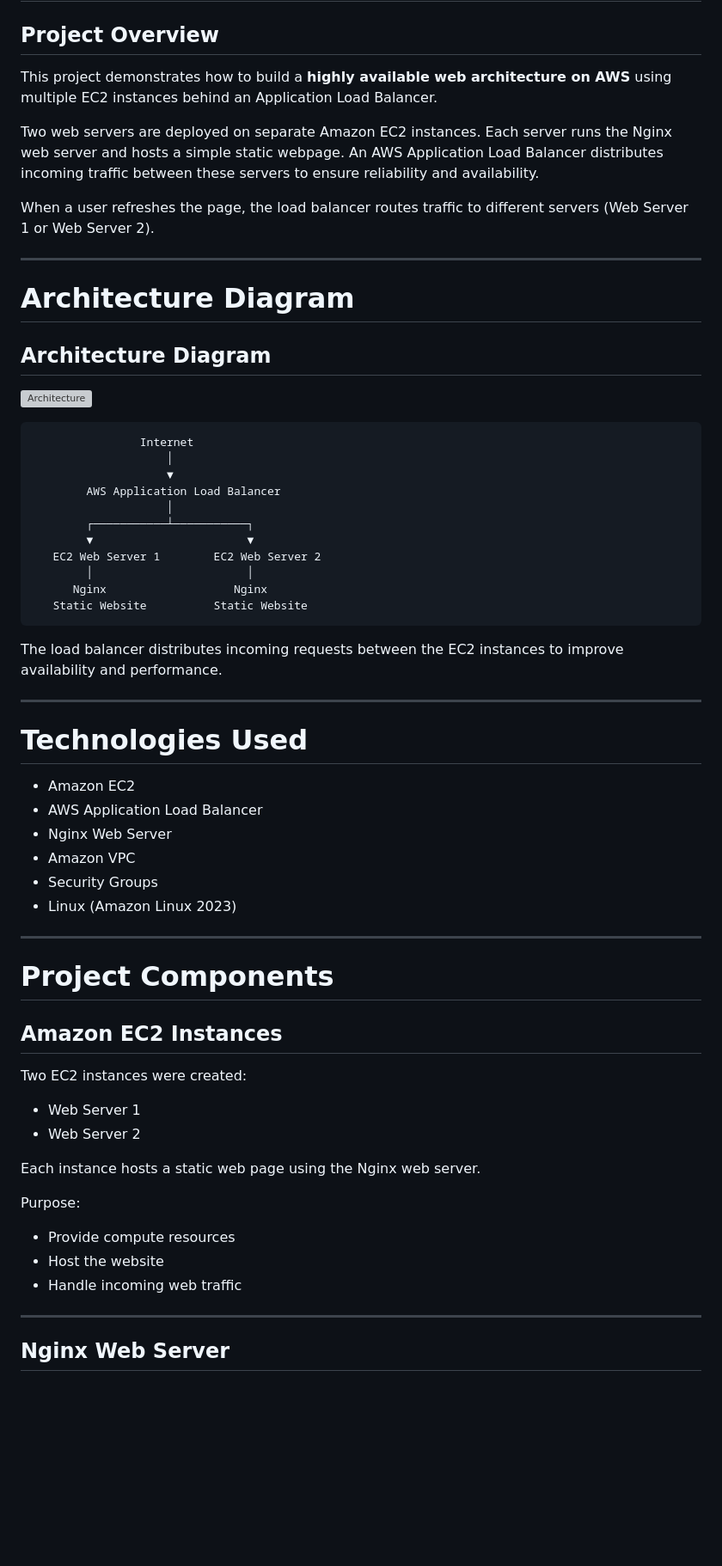
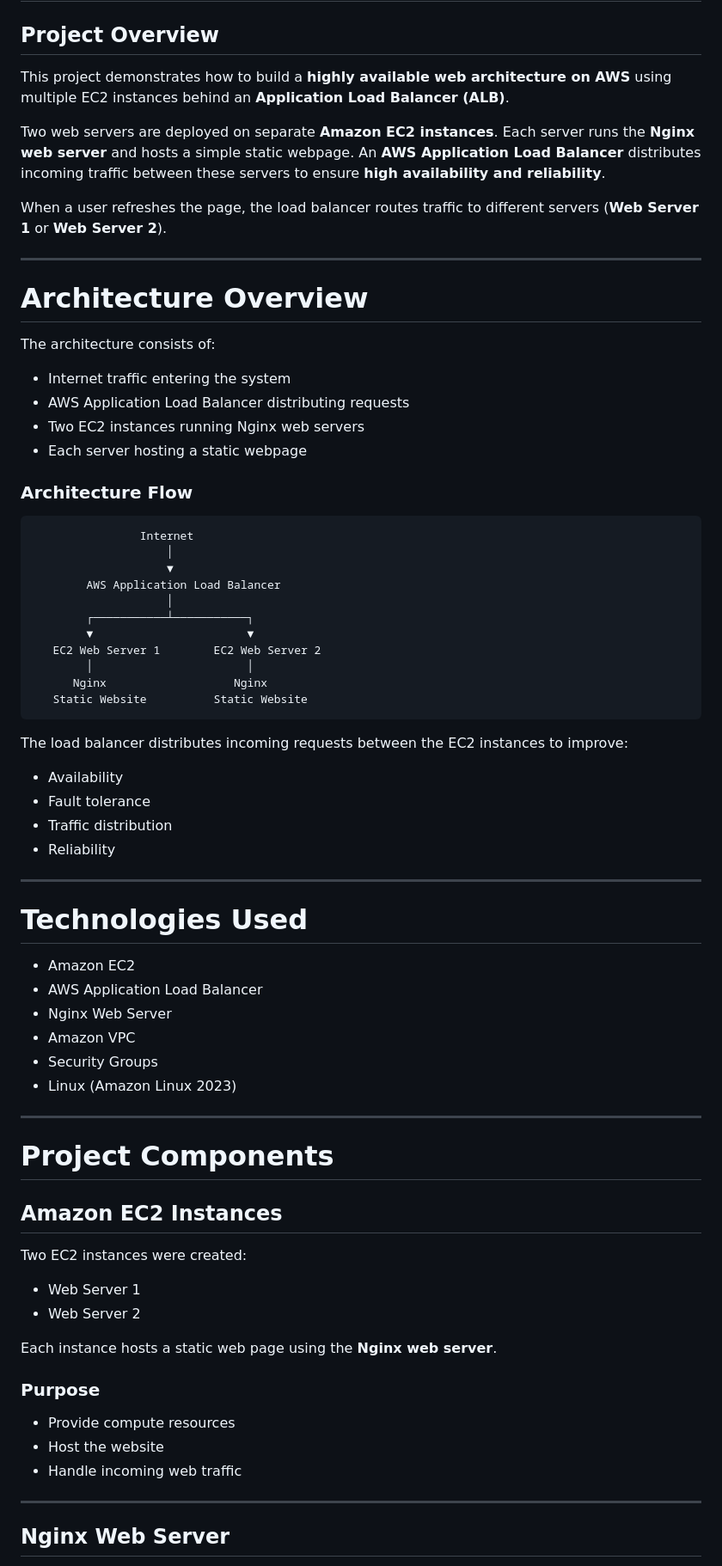
Before and after one commit to DHEERAJ6577/aws-ec2-load-balancer-project, a Markdown page: README.md, the part around one of its changes. Shown at 86% size. Drawn GitHub-style; blank space fills up the shorter version; grey boxes are pictures that could not be loaded.

Commit message:
Update README with architecture and screenshots

````diff
--- a/README.md
+++ b/README.md
@@ -2,18 +2,24 @@
 
 ## Project Overview
 
-This project demonstrates how to build a **highly available web architecture on AWS** using multiple EC2 instances behind an Application Load Balancer.
+This project demonstrates how to build a **highly available web architecture on AWS** using multiple EC2 instances behind an **Application Load Balancer (ALB)**.
 
-Two web servers are deployed on separate Amazon EC2 instances. Each server runs the Nginx web server and hosts a simple static webpage. An AWS Application Load Balancer distributes incoming traffic between these servers to ensure reliability and availability.
+Two web servers are deployed on separate **Amazon EC2 instances**. Each server runs the **Nginx web server** and hosts a simple static webpage. An **AWS Application Load Balancer** distributes incoming traffic between these servers to ensure **high availability and reliability**.
 
-When a user refreshes the page, the load balancer routes traffic to different servers (Web Server 1 or Web Server 2).
+When a user refreshes the page, the load balancer routes traffic to different servers (**Web Server 1** or **Web Server 2**).
 
 ---
 
-# Architecture Diagram
-## Architecture Diagram
+# Architecture Overview
 
-![Architecture](Architecture/architecture-diagram.png)
+The architecture consists of:
+
+- Internet traffic entering the system
+- AWS Application Load Balancer distributing requests
+- Two EC2 instances running Nginx web servers
+- Each server hosting a static webpage
+
+### Architecture Flow
 
 ```
                 Internet
@@ -29,18 +35,23 @@ When a user refreshes the page, the load balancer routes traffic to different se
    Static Website          Static Website
 ```
 
-The load balancer distributes incoming requests between the EC2 instances to improve availability and performance.
+The load balancer distributes incoming requests between the EC2 instances to improve:
+
+- Availability
+- Fault tolerance
+- Traffic distribution
+- Reliability
 
 ---
 
 # Technologies Used
 
-* Amazon EC2
-* AWS Application Load Balancer
-* Nginx Web Server
-* Amazon VPC
-* Security Groups
-* Linux (Amazon Linux 2023)
+- Amazon EC2
+- AWS Application Load Balancer
+- Nginx Web Server
+- Amazon VPC
+- Security Groups
+- Linux (Amazon Linux 2023)
 
 ---
 
@@ -50,16 +61,16 @@ The load balancer distributes incoming requests between the EC2 instances to imp
 
 Two EC2 instances were created:
 
-* Web Server 1
-* Web Server 2
+- Web Server 1
+- Web Server 2
 
-Each instance hosts a static web page using the Nginx web server.
+Each instance hosts a static web page using the **Nginx web server**.
 
-Purpose:
+### Purpose
 
-* Provide compute resources
-* Host the website
-* Handle incoming web traffic
+- Provide compute resources
+- Host the website
+- Handle incoming web traffic
 
 ---
 
````
Also changed, not shown: other parts of README.md (+84 -50 lines).
